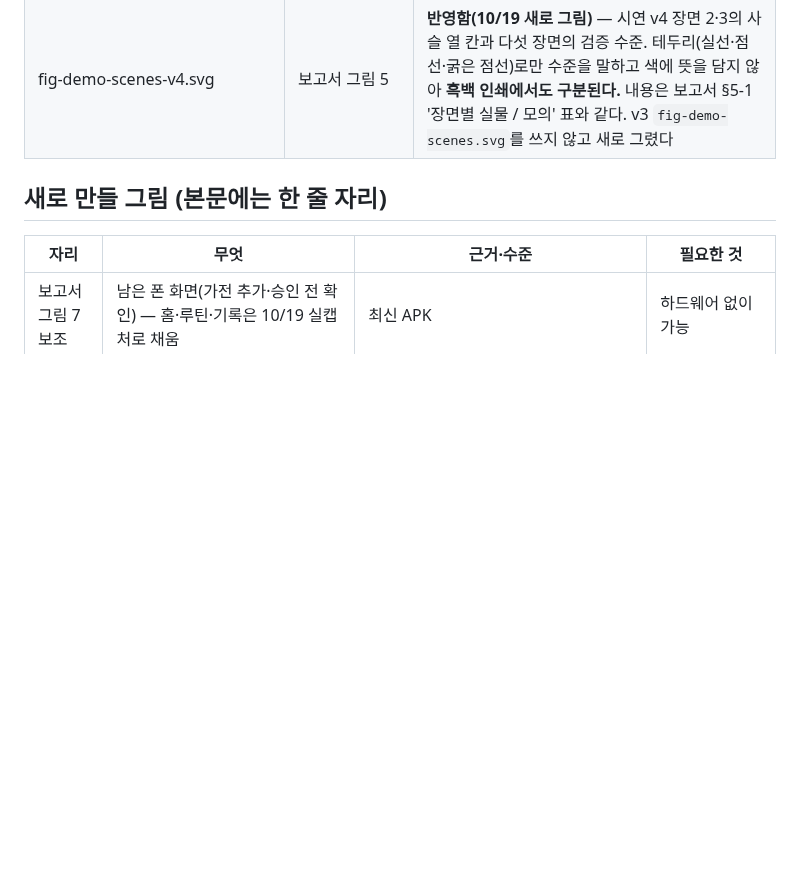
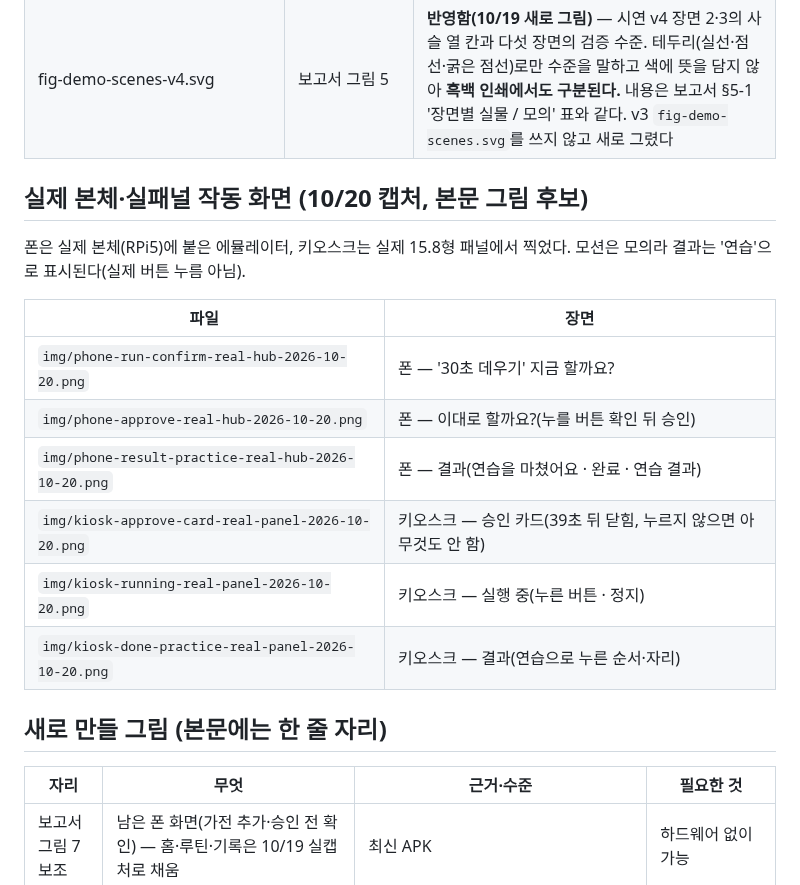
Before and after one commit to Seongwonp/Simplelay, a Markdown page: docs/submission/그림-대응표.md, the part around the change. Rendered like a GitHub page; blank space fills up the shorter version.

Commit message:
docs(submission): 실제 본체·실패널 작동 화면 여섯 장 — 폰 실행 확인·승인·결과, 키오스크 승인 카드·실행 중·결과(모의 모션이라 '연습' 표시)

```diff
--- a/docs/submission/그림-대응표.md
+++ b/docs/submission/그림-대응표.md
@@ -14,6 +14,19 @@
 | kiosk-idle-real-panel-2026-10-19.png | 보고서 그림 6 · README '5분 평가 경로' | **반영함(10/19)** — 15.8형 실패널, RPi5 허브의 실제 화면 캡처(골든 렌더 아님). 식별정보 없음 확인. LG 가전 실행 화면은 아직 촬영 전 |
 | phone-home-real-hub-2026-10-19.png · phone-routines-real-hub-2026-10-19.png · phone-history-real-hub-2026-10-19.png | 보고서 그림 7 (가)~(다) · README '5분 평가 경로' | **반영함(10/19)** — 실제 RPi5 허브에 연결한 폰 앱 캡처. 기록의 누름 장치 줄은 '연습'(모의 모션) 표시가 보이고, 공기청정기 '켜짐 확인'·'꺼짐 확인'은 실물 상태 재조회. 식별정보 없음 확인 |
 | fig-demo-scenes-v4.svg | 보고서 그림 5 | **반영함(10/19 새로 그림)** — 시연 v4 장면 2·3의 사슬 열 칸과 다섯 장면의 검증 수준. 테두리(실선·점선·굵은 점선)로만 수준을 말하고 색에 뜻을 담지 않아 **흑백 인쇄에서도 구분된다.** 내용은 보고서 §5-1 '장면별 실물 / 모의' 표와 같다. v3 `fig-demo-scenes.svg`를 쓰지 않고 새로 그렸다 |
+
+## 실제 본체·실패널 작동 화면 (10/20 캡처, 본문 그림 후보)
+
+폰은 실제 본체(RPi5)에 붙은 에뮬레이터, 키오스크는 실제 15.8형 패널에서 찍었다. 모션은 모의라 결과는 '연습'으로 표시된다(실제 버튼 누름 아님).
+
+| 파일 | 장면 |
+|---|---|
+| `img/phone-run-confirm-real-hub-2026-10-20.png` | 폰 — '30초 데우기' 지금 할까요? |
+| `img/phone-approve-real-hub-2026-10-20.png` | 폰 — 이대로 할까요?(누를 버튼 확인 뒤 승인) |
+| `img/phone-result-practice-real-hub-2026-10-20.png` | 폰 — 결과(연습을 마쳤어요 · 완료 · 연습 결과) |
+| `img/kiosk-approve-card-real-panel-2026-10-20.png` | 키오스크 — 승인 카드(39초 뒤 닫힘, 누르지 않으면 아무것도 안 함) |
+| `img/kiosk-running-real-panel-2026-10-20.png` | 키오스크 — 실행 중(누른 버튼 · 정지) |
+| `img/kiosk-done-practice-real-panel-2026-10-20.png` | 키오스크 — 결과(연습으로 누른 순서·자리) |
 
 ## 새로 만들 그림 (본문에는 한 줄 자리)
 
```
Also changed, not shown: docs/submission/img/kiosk-approve-card-real-panel-2026-10-20.png (added), docs/submission/img/kiosk-done-practice-real-panel-2026-10-20.png (added), docs/submission/img/kiosk-running-real-panel-2026-10-20.png (added), docs/submission/img/phone-approve-real-hub-2026-10-20.png (added), docs/submission/img/phone-result-practice-real-hub-2026-10-20.png (added), docs/submission/img/phone-run-confirm-real-hub-2026-10-20.png (added).
